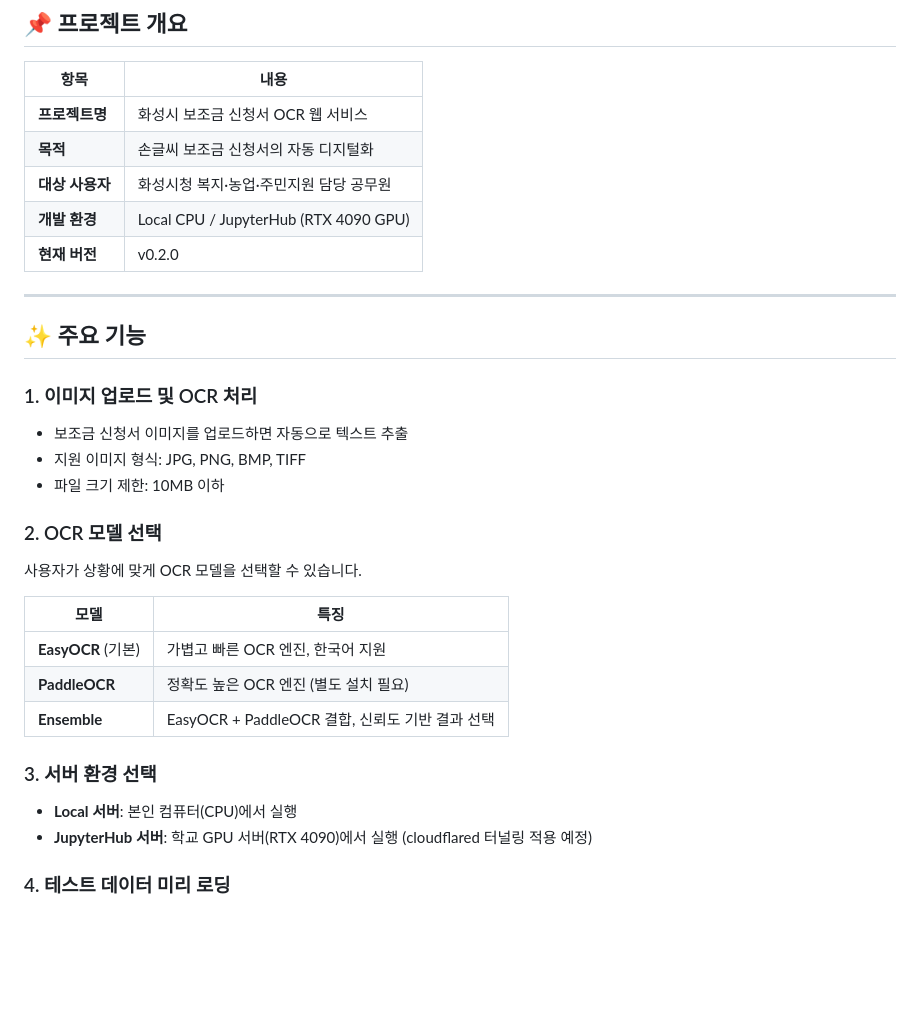
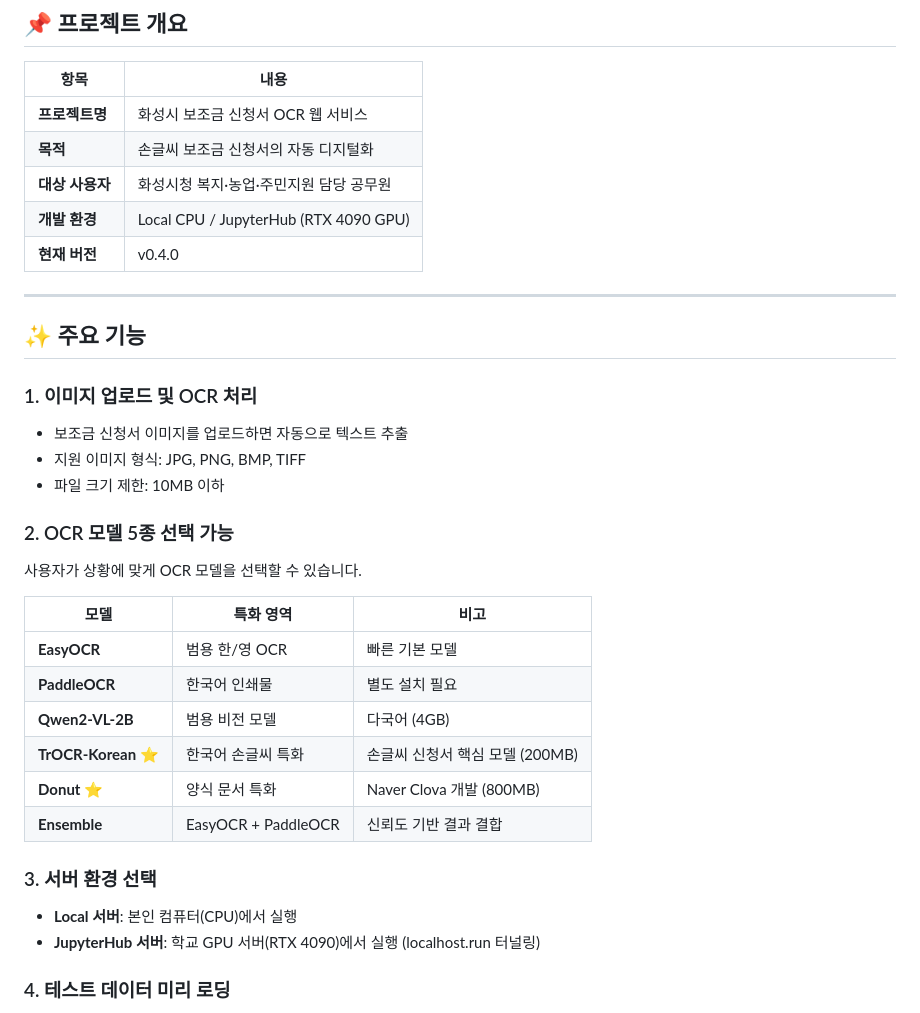
Before and after one commit to sally04757/hwaseong-ocr, a Markdown page: README.md, the part around one of its changes. GitHub-like rendering; blank space fills up the shorter version.

```diff
--- a/README.md
+++ b/README.md
@@ -14,7 +14,7 @@
 | **목적** | 손글씨 보조금 신청서의 자동 디지털화 |
 | **대상 사용자** | 화성시청 복지·농업·주민지원 담당 공무원 |
 | **개발 환경** | Local CPU / JupyterHub (RTX 4090 GPU) |
-| **현재 버전** | v0.2.0 |
+| **현재 버전** | v0.4.0 |
 
 ---
 
@@ -25,18 +25,21 @@
 - 지원 이미지 형식: JPG, PNG, BMP, TIFF
 - 파일 크기 제한: 10MB 이하
 
-### 2. OCR 모델 선택
+### 2. OCR 모델 5종 선택 가능
 사용자가 상황에 맞게 OCR 모델을 선택할 수 있습니다.
 
-| 모델 | 특징 |
-|------|------|
-| **EasyOCR** (기본) | 가볍고 빠른 OCR 엔진, 한국어 지원 |
-| **PaddleOCR** | 정확도 높은 OCR 엔진 (별도 설치 필요) |
-| **Ensemble** | EasyOCR + PaddleOCR 결합, 신뢰도 기반 결과 선택 |
+| 모델 | 특화 영역 | 비고 |
+|------|----------|------|
+| **EasyOCR** | 범용 한/영 OCR | 빠른 기본 모델 |
+| **PaddleOCR** | 한국어 인쇄물 | 별도 설치 필요 |
+| **Qwen2-VL-2B** | 범용 비전 모델 | 다국어 (4GB) |
+| **TrOCR-Korean** ⭐ | 한국어 손글씨 특화 | 손글씨 신청서 핵심 모델 (200MB) |
+| **Donut** ⭐ | 양식 문서 특화 | Naver Clova 개발 (800MB) |
+| **Ensemble** | EasyOCR + PaddleOCR | 신뢰도 기반 결과 결합 |
 
 ### 3. 서버 환경 선택
 - **Local 서버**: 본인 컴퓨터(CPU)에서 실행
-- **JupyterHub 서버**: 학교 GPU 서버(RTX 4090)에서 실행 (cloudflared 터널링 적용 예정)
+- **JupyterHub 서버**: 학교 GPU 서버(RTX 4090)에서 실행 (localhost.run 터널링)
 
 ### 4. 테스트 데이터 미리 로딩
 - 난이도별 테스트 신청서 5장을 클릭 한 번으로 로드
```
Also changed, not shown: other parts of README.md (+76 -22 lines).
